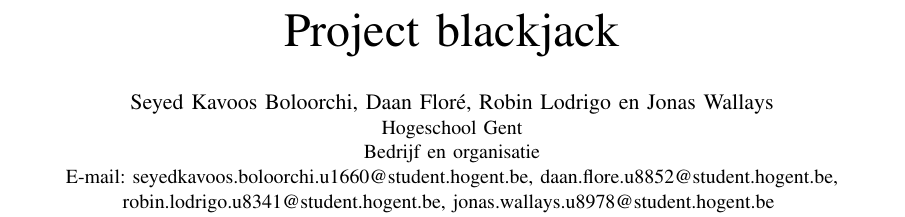
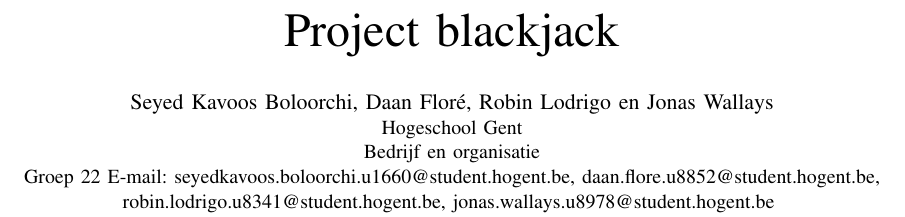
Before and after one commit to daanflore/Onderzoekstechnieken, a LaTeX paper (Blackjack/Blackjack.tex): part of page 1 of 3, cut so that both start at the same text. Compiled offline with pdfLaTeX.

Commit message:
taakverdeling + verwijderen pverbodige bestanden

```diff
--- a/Blackjack/Blackjack.tex
+++ b/Blackjack/Blackjack.tex
@@ -16,6 +16,7 @@
 \author{\IEEEauthorblockN{Seyed Kavoos Boloorchi, Daan Flor\'e, Robin Lodrigo en Jonas Wallays}
 \IEEEauthorblockA{Hogeschool Gent\\
 Bedrijf en organisatie\\
+Groep 22
 E-mail: seyedkavoos.boloorchi.u1660@student.hogent.be,
 daan.flore.u8852@student.hogent.be,\\
 robin.lodrigo.u8341@student.hogent.be,
```
Also changed, not shown: Blackjack/BasicAAngepastGoedResultaat.png (deleted), Blackjack/BasicAangepastSlechtsteResultaat.png (deleted), Blackjack/Blackjack.pdf, Blackjack/Grafieken.png (deleted), Blackjack/GrafiekenBasic.png (deleted), Blackjack/GrafiekenPerfect.png (deleted), 4 other files.
